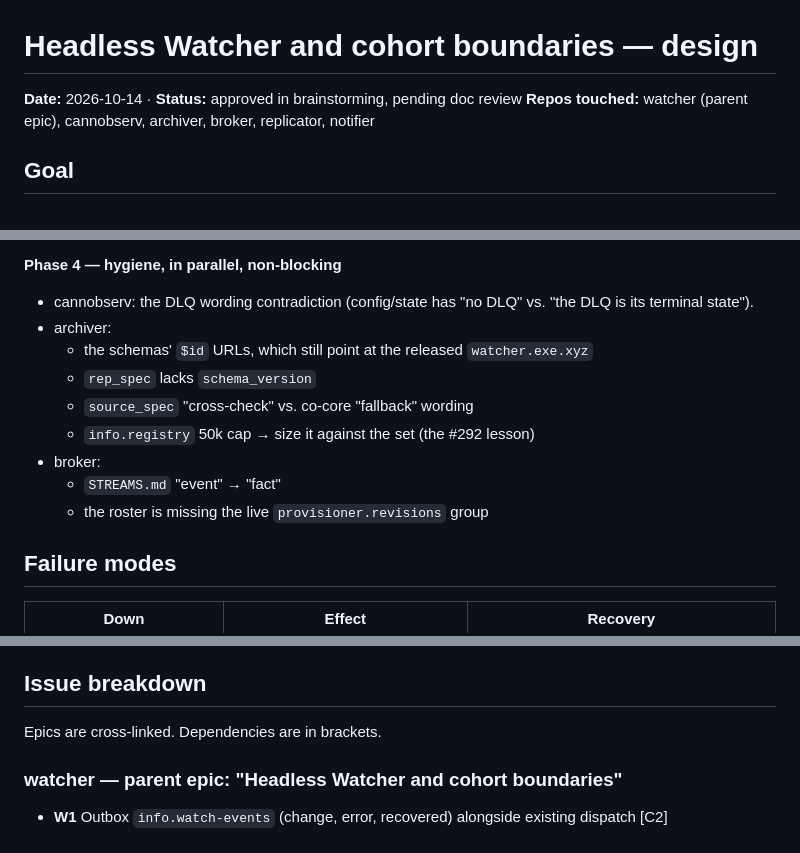
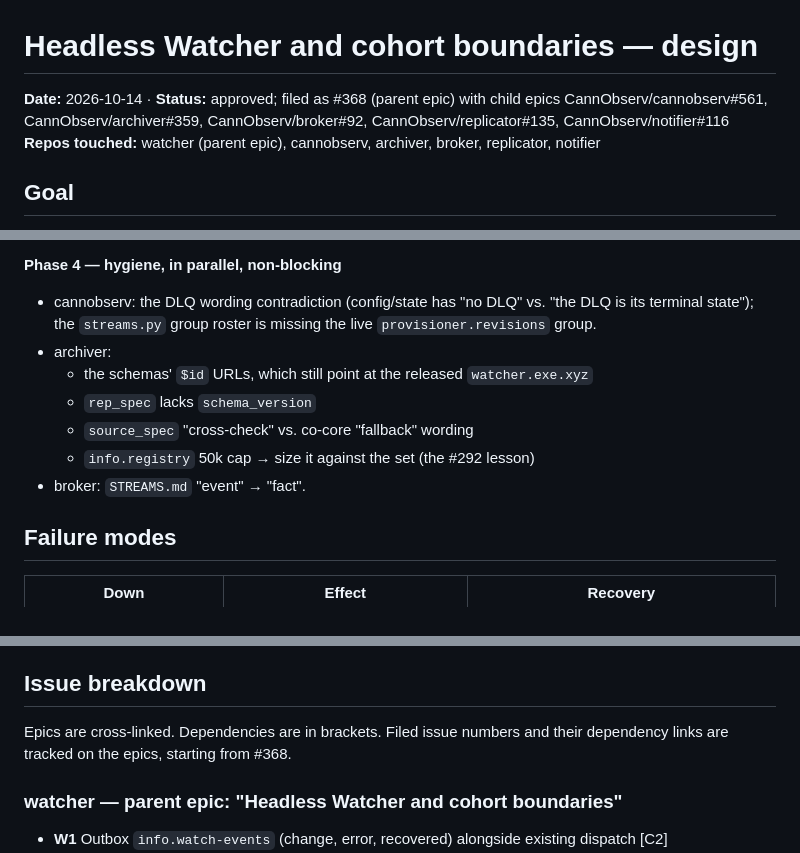
Before and after one commit to CannObserv/watcher, a Markdown page: docs/plans/2026-10-14-headless-watcher-and-cohort-boundaries-design.md, 3 parts joined by grey strips. GitHub-like rendering.

Commit message:
#368 docs: record filed epics in the headless-watcher design doc
Co-Authored-By: Claude Opus 5.5 <noreply@anthropic.com>

```diff
--- a/docs/plans/2026-10-14-headless-watcher-and-cohort-boundaries-design.md
+++ b/docs/plans/2026-10-14-headless-watcher-and-cohort-boundaries-design.md
@@ -1,6 +1,8 @@
 # Headless Watcher and cohort boundaries — design
 
-**Date:** 2026-10-14 · **Status:** approved in brainstorming, pending doc review
+**Date:** 2026-10-14 · **Status:** approved; filed as #368 (parent epic) with child epics
+CannObserv/cannobserv#561, CannObserv/archiver#359, CannObserv/broker#92,
+CannObserv/replicator#135, CannObserv/notifier#116
 **Repos touched:** watcher (parent epic), cannobserv, archiver, broker, replicator, notifier
 
 ## Goal
@@ -327,15 +329,14 @@ Rules for this stream:
 **Phase 4 — hygiene, in parallel, non-blocking**
 
 - cannobserv: the DLQ wording contradiction (config/state has "no DLQ" vs. "the DLQ is its
-  terminal state").
+  terminal state"); the `streams.py` group roster is missing the live
+  `provisioner.revisions` group.
 - archiver:
   - the schemas' `$id` URLs, which still point at the released `watcher.exe.xyz`
   - `rep_spec` lacks `schema_version`
   - `source_spec` "cross-check" vs. co-core "fallback" wording
   - `info.registry` 50k cap → size it against the set (the #292 lesson)
-- broker:
-  - `STREAMS.md` "event" → "fact"
-  - the roster is missing the live `provisioner.revisions` group
+- broker: `STREAMS.md` "event" → "fact".
 
 ## Failure modes
 
@@ -370,7 +371,8 @@ The break-glass works with Archiver down. That is the reason it stays host-local
 
 ## Issue breakdown
 
-Epics are cross-linked. Dependencies are in brackets.
+Epics are cross-linked. Dependencies are in brackets. Filed issue numbers and their
+dependency links are tracked on the epics, starting from #368.
 
 ### watcher — parent epic: "Headless Watcher and cohort boundaries"
 
```
Also changed, not shown: other parts of docs/plans/2026-10-14-headless-watcher-and-cohort-boundaries-design.md (+2 -2 lines).
